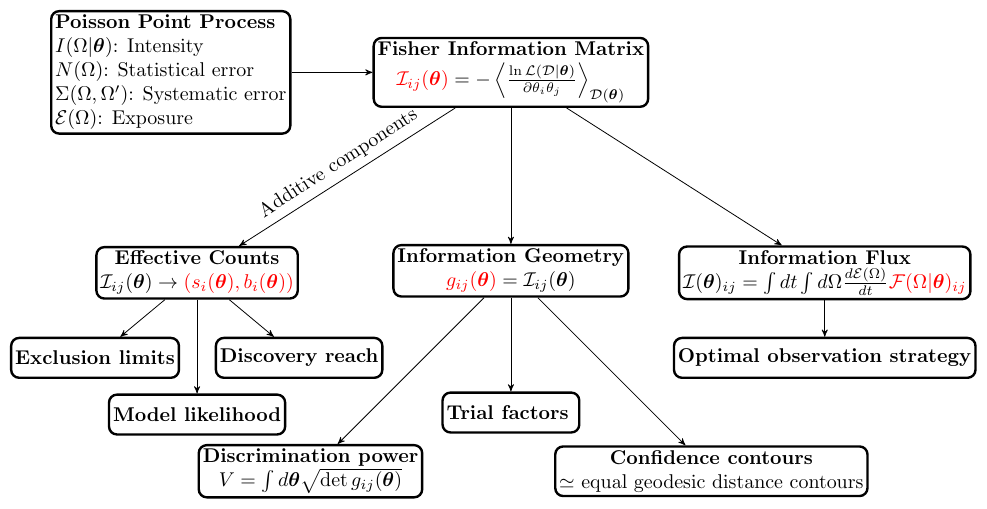
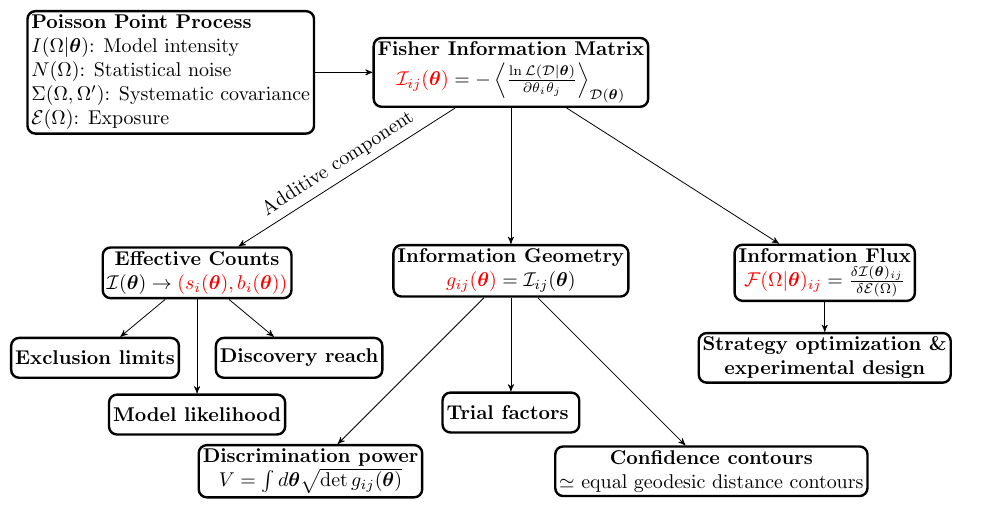
Before and after one commit to kreczko/swordfish, a LaTeX document (docs/swordfish_diagram.tex): part of the page, cut so that both start at the same text. Compiled offline with pdfLaTeX.

Commit message:
Update diagram

```diff
--- a/docs/swordfish_diagram.tex
+++ b/docs/swordfish_diagram.tex
@@ -49,9 +49,9 @@
    ] (MODEL)
  {
   \textbf{Poisson Point Process}\\
-      $I(\Omega|\btheta)$: Intensity\\
-      $N(\Omega)$: Statistical error\\
-      $\Sigma(\Omega, \Omega')$: Systematic error\\
+      $I(\Omega|\btheta)$: Model intensity\\
+      $N(\Omega)$: Statistical noise\\
+      $\Sigma(\Omega, \Omega')$: Systematic covariance\\
       $\mathcal{E}(\Omega)$: Exposure
  };
 
@@ -105,12 +120,14 @@
 ] (FLUX)
  {%
    \textbf{Information Flux}\\
-   $\mathcal{I}(\btheta)_{ij} = \int dt\int d\Omega \frac{d\mathcal{E}(\Omega)}{dt}\color{red}\mathcal{F}(\Omega|\btheta)_{ij}$
+%   $\mathcal{I}(\btheta)_{ij} = \int dt\int d\Omega \frac{d\mathcal{E}(\Omega)}{dt}\color{red}\mathcal{F}(\Omega|\btheta)_{ij}$\\
+   ${\color{red}\mathcal{F}(\Omega|\btheta)_{ij}} = \frac{\delta \mathcal{I}(\btheta)_{ij}}{\delta \mathcal{E}(\Omega)}$
  };
 
- \node[state, below of=FLUX, node distance=1.5cm] (EXP)
+ \node[state, align=center, below of=FLUX, node distance=1.5cm] (EXP)
  {%
-   \textbf{Optimal observation strategy}
+   \textbf{Strategy optimization \&}\\
+   \textbf{experimental design}
  };
 
  \node[state, below left of=INFO,
@@ -122,7 +139,7 @@
 ] (COUNTS)
  {%
    \textbf{Effective Counts}\\
-   $\mathcal{I}_{ij}(\btheta) \to \color{red}\left(s_i(\btheta), b_i(\btheta)\right)$
+   $\mathcal{I}(\btheta) \to \color{red}\left(s_i(\btheta), b_i(\btheta)\right)$
  };
 
  \node[state, below of=COUNTS,
@@ -167,7 +184,9 @@
 \path (MODEL) edge (INFO);
 \path (INFO) edge (GEO);
 \path (INFO) edge[bend left=0]  (FLUX);
-\path (INFO) edge[bend right=0] node[rotate=33, anchor=south]{Additive components} (COUNTS);
+\path (INFO) edge[bend right=0]
+  node[rotate=33, anchor=south]{Additive component}
+  (COUNTS);
 \path (COUNTS) edge (LIMITS);
 \path (COUNTS) edge (REACH);
 \path (COUNTS) edge (LIKE);
```
Also changed, not shown: docs/swordfish_diagram.pdf, docs/swordfish_diagram.tex (15 more changed lines).
